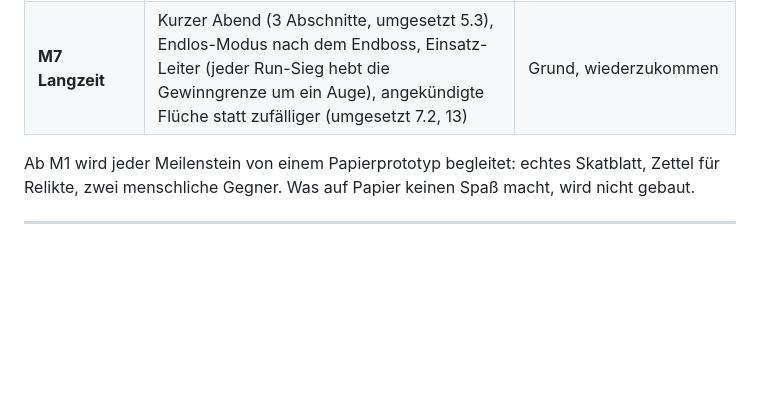
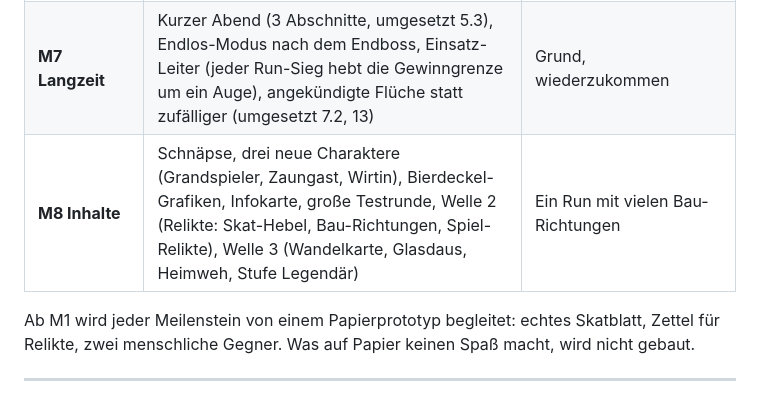
Before and after one commit to j4nric/skat-roguelite, a Markdown page: docs/DESIGN.md, the part around the change. Rendered like a GitHub page; blank space fills up the shorter version.

```diff
--- a/docs/DESIGN.md
+++ b/docs/DESIGN.md
@@ -792,6 +792,7 @@ skat-roguelite/
 | **M5 Balance** | Simulator-gestützte Kalibrierung der Zielwertkurve, PIMC-KI, Seeds teilen, Statistik | Spielbare v1 |
 | **M6 Feinschliff** | Oberfläche Stil A4 ohne Scrollen, große Abrechnung am Spielende, Null für alle (ADR 0012), geführter erster Abend, Stammgäste mit Namen und Pixelgesicht, leise Chiptune-Musik, Spielstand-Export | v1 zum Teilen |
 | **M7 Langzeit** | Kurzer Abend (3 Abschnitte, umgesetzt 5.3), Endlos-Modus nach dem Endboss, Einsatz-Leiter (jeder Run-Sieg hebt die Gewinngrenze um ein Auge), angekündigte Flüche statt zufälliger (umgesetzt 7.2, 13) | Grund, wiederzukommen |
+| **M8 Inhalte** | Schnäpse, drei neue Charaktere (Grandspieler, Zaungast, Wirtin), Bierdeckel-Grafiken, Infokarte, große Testrunde, Welle 2 (Relikte: Skat-Hebel, Bau-Richtungen, Spiel-Relikte), Welle 3 (Wandelkarte, Glasdaus, Heimweh, Stufe Legendär) | Ein Run mit vielen Bau-Richtungen |
 
 Ab M1 wird jeder Meilenstein von einem Papierprototyp begleitet: echtes Skatblatt, Zettel für Relikte, zwei menschliche Gegner. Was auf Papier keinen Spaß macht, wird nicht gebaut.
 
```
Also changed, not shown: CLAUDE.md (+2 -2 lines).
